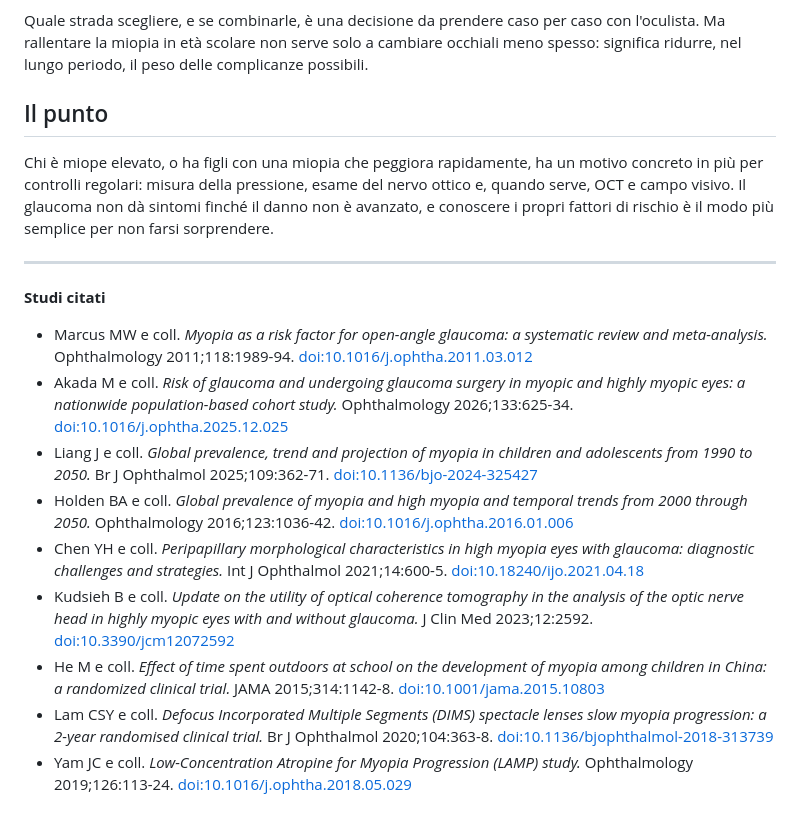
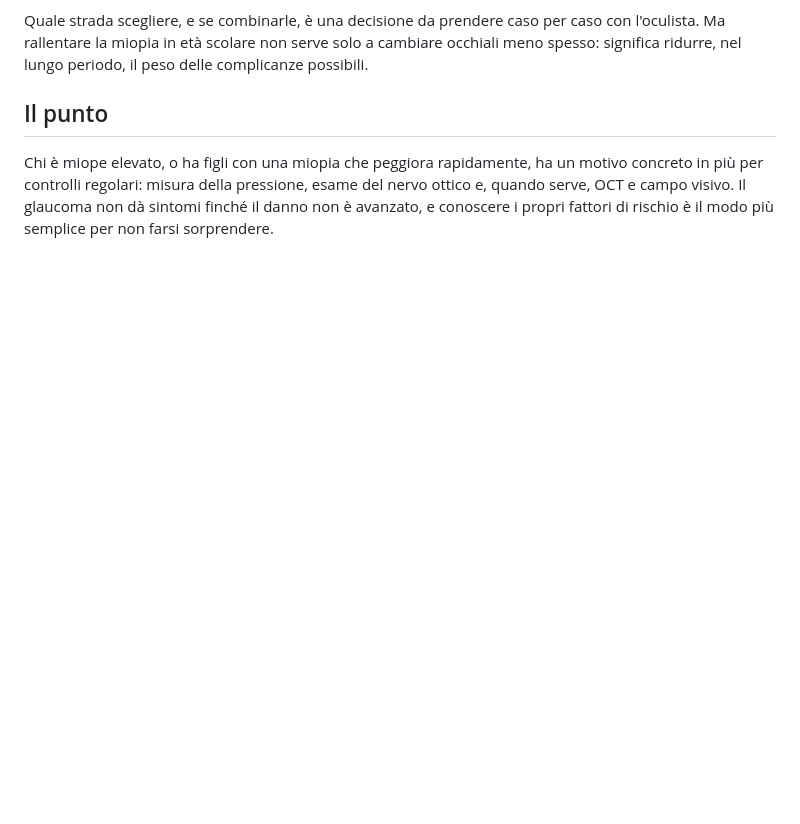
Before and after one commit to cgizzi81/corradogizzi, a Markdown page: _blog/posts/miopia-glaucoma.md, the part around one of its changes. Drawn GitHub-style; blank space fills up the shorter version.

```diff
--- a/_blog/posts/miopia-glaucoma.md
+++ b/_blog/posts/miopia-glaucoma.md
@@ -80,33 +68,3 @@ Chi è miope elevato, o ha figli con una miopia che peggiora rapidamente, ha un
 in più per controlli regolari: misura della pressione, esame del nervo ottico e, quando serve,
 OCT e campo visivo. Il glaucoma non dà sintomi finché il danno non è avanzato, e conoscere i
 propri fattori di rischio è il modo più semplice per non farsi sorprendere.
-
----
-
-**Studi citati**
-
-- Marcus MW e coll. *Myopia as a risk factor for open-angle glaucoma: a systematic review and
-  meta-analysis.* Ophthalmology 2011;118:1989-94. [doi:10.1016/j.ophtha.2011.03.012](https://doi.org/10.1016/j.ophtha.2011.03.012)
-- Akada M e coll. *Risk of glaucoma and undergoing glaucoma surgery in myopic and highly
-  myopic eyes: a nationwide population-based cohort study.* Ophthalmology 2026;133:625-34.
-  [doi:10.1016/j.ophtha.2025.12.025](https://doi.org/10.1016/j.ophtha.2025.12.025)
-- Liang J e coll. *Global prevalence, trend and projection of myopia in children and
-  adolescents from 1990 to 2050.* Br J Ophthalmol 2025;109:362-71.
-  [doi:10.1136/bjo-2024-325427](https://doi.org/10.1136/bjo-2024-325427)
-- Holden BA e coll. *Global prevalence of myopia and high myopia and temporal trends from
-  2000 through 2050.* Ophthalmology 2016;123:1036-42.
-  [doi:10.1016/j.ophtha.2016.01.006](https://doi.org/10.1016/j.ophtha.2016.01.006)
-- Chen YH e coll. *Peripapillary morphological characteristics in high myopia eyes with
-  glaucoma: diagnostic challenges and strategies.* Int J Ophthalmol 2021;14:600-5.
-  [doi:10.18240/ijo.2021.04.18](https://doi.org/10.18240/ijo.2021.04.18)
-- Kudsieh B e coll. *Update on the utility of optical coherence tomography in the analysis of
-  the optic nerve head in highly myopic eyes with and without glaucoma.* J Clin Med
-  2023;12:2592. [doi:10.3390/jcm12072592](https://doi.org/10.3390/jcm12072592)
-- He M e coll. *Effect of time spent outdoors at school on the development of myopia among
-  children in China: a randomized clinical trial.* JAMA 2015;314:1142-8.
-  [doi:10.1001/jama.2015.10803](https://doi.org/10.1001/jama.2015.10803)
-- Lam CSY e coll. *Defocus Incorporated Multiple Segments (DIMS) spectacle lenses slow myopia
-  progression: a 2-year randomised clinical trial.* Br J Ophthalmol 2020;104:363-8.
-  [doi:10.1136/bjophthalmol-2018-313739](https://doi.org/10.1136/bjophthalmol-2018-313739)
-- Yam JC e coll. *Low-Concentration Atropine for Myopia Progression (LAMP) study.*
-  Ophthalmology 2019;126:113-24. [doi:10.1016/j.ophtha.2018.05.029](https://doi.org/10.1016/j.ophtha.2018.05.029)
```
Also changed, not shown: other parts of _blog/posts/miopia-glaucoma.md (+15 -27 lines).
